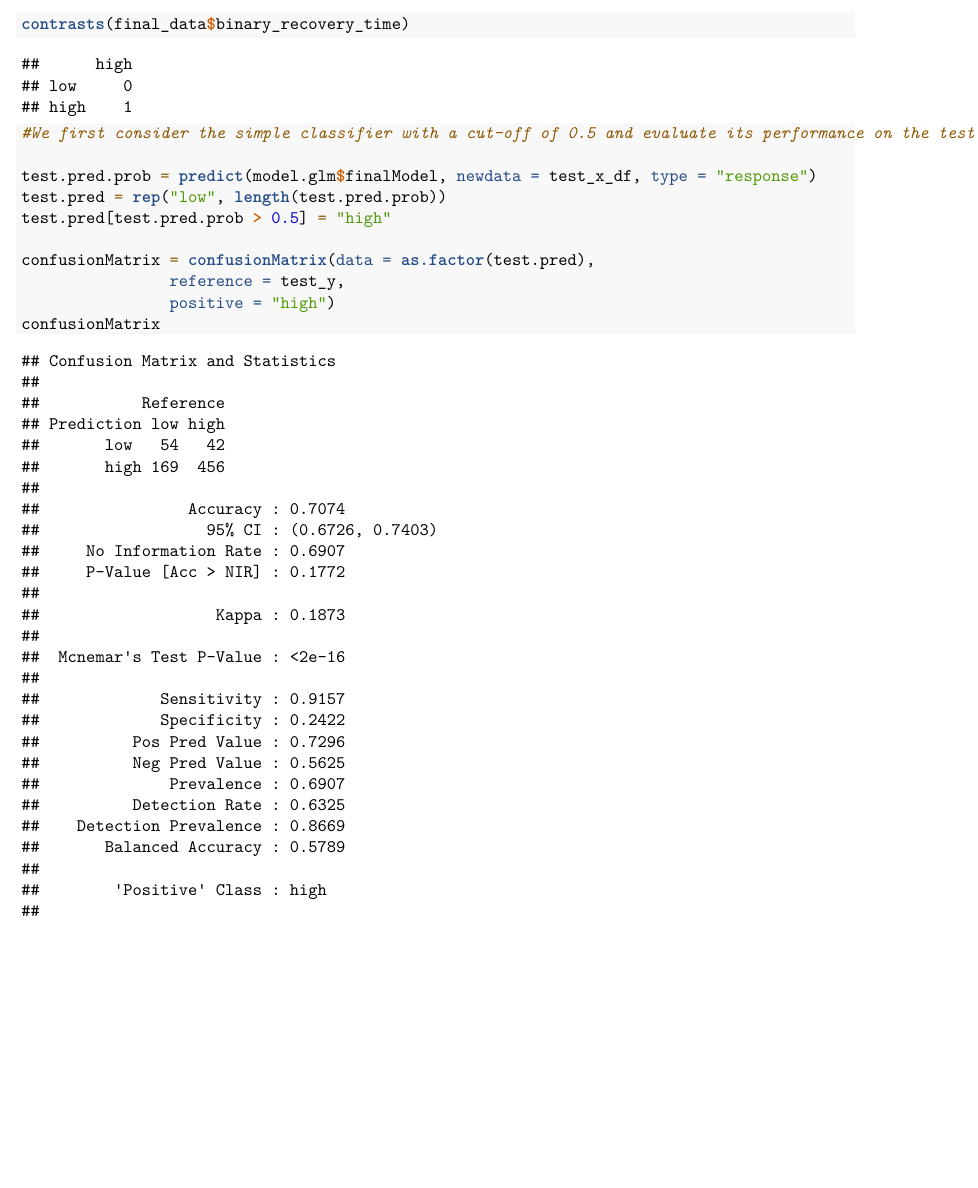
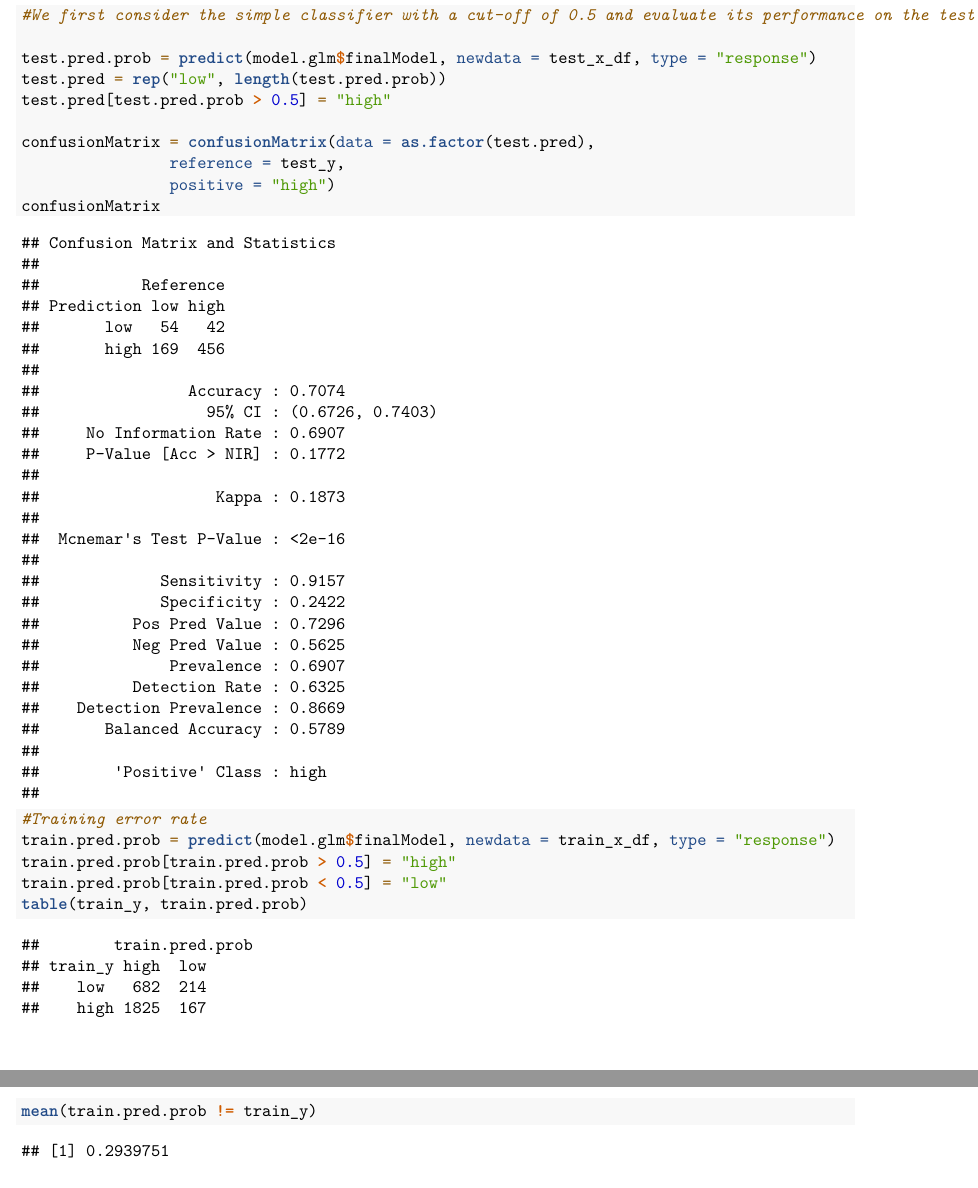
Before and after one commit to Serena-Wang/p8106_final_project, an R Markdown document (logit.Rmd): part of page 3 of 3 before the commit and two parts of pages 3 and 4 of 4 after it, the two joined at a grey line, cut at the place of the change. Rendered offline with R 4.5, knitr and Pandoc, then LaTeX, with nearby package versions.

Commit message:
calculate training error

````diff
--- a/logit.Rmd
+++ b/logit.Rmd
@@ -68,4 +67,11 @@ confusionMatrix = confusionMatrix(data = as.factor(test.pred),
                 reference = test_y,
                 positive = "high")
 confusionMatrix
+
+#Training error rate
+train.pred.prob = predict(model.glm$finalModel, newdata = train_x_df, type = "response")
+train.pred.prob[train.pred.prob > 0.5] = "high"
+train.pred.prob[train.pred.prob < 0.5] = "low"
+table(train_y, train.pred.prob)
+mean(train.pred.prob != train_y)
 ```
````
Also changed, not shown: logit.pdf, logit.Rmd (7 more changed lines).
